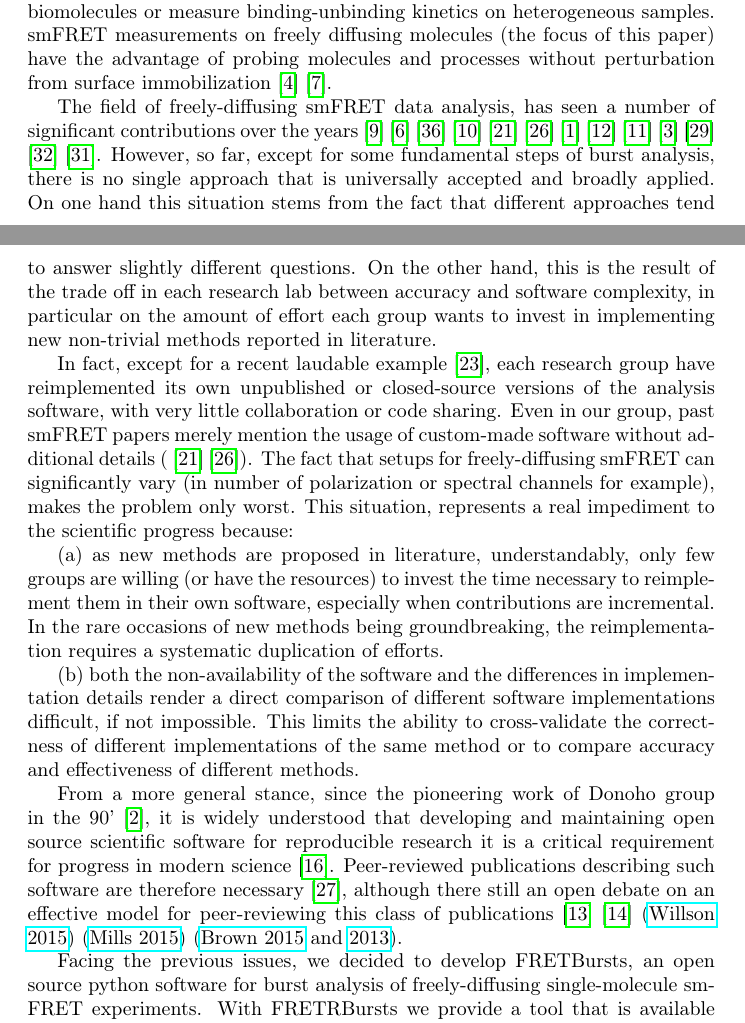
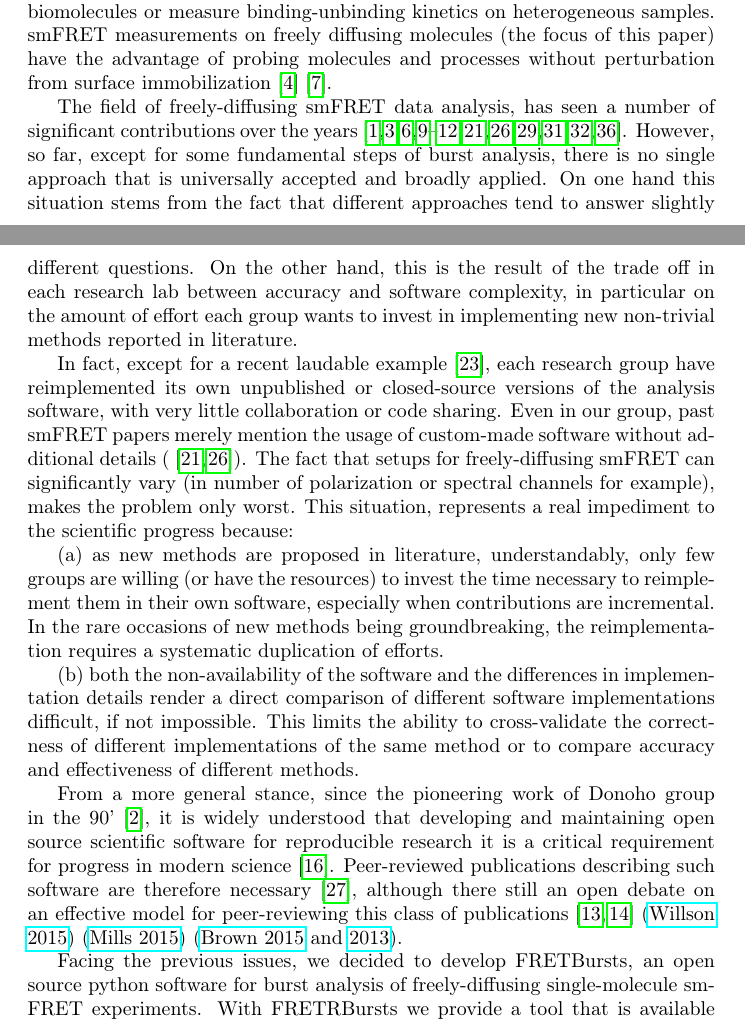
Before and after one commit to tritemio/fretbursts_paper, a LaTeX paper (main.tex, which reads Introduction.tex): two parts of pages 2 and 3 of 23, joined at a grey line, cut so that both start at the same text. Compiled offline with pdfLaTeX.

Commit message:
Make references more compact

```diff
--- a/Introduction.tex
+++ b/Introduction.tex
@@ -10,7 +10,9 @@ smFRET measurements on freely diffusing molecules (the focus of this paper) have
 of probing molecules and processes without perturbation from surface immobilization~\cite{Dahan_1999}\cite{Eggeling_1998}.
 
 The field of freely-diffusing smFRET data analysis, has seen a number of significant
-contributions over the years~\cite{Fries_1998}\cite{Eggeling_2001}\cite{Zhang_2005}\cite{Gopich_2005}\cite{Lee_2005}\cite{Nir_2006}\cite{Antonik2006}\cite{Gopich_2007}\cite{Gopich_2008}\cite{Camley_2009}\cite{Santoso_2010}\cite{Torella_2011}\cite{Tomov_2012}. However, so far, except for some fundamental steps of burst analysis,
+contributions over the years~\cite{Fries_1998,Eggeling_2001,Zhang_2005,Gopich_2005,Lee_2005,Nir_2006,Antonik2006,
+Gopich_2007,Gopich_2008,Camley_2009,Santoso_2010,Torella_2011,Tomov_2012}.
+However, so far, except for some fundamental steps of burst analysis,
 there is no single approach that is universally accepted and broadly applied.
 On one hand this situation stems from the fact that
 different approaches tend to answer slightly different questions.
@@ -22,7 +24,7 @@ In fact, except for a recent laudable example~\cite{Murphy2014},
 each research group have reimplemented its own unpublished or closed-source versions
 of the analysis software, with very little collaboration or code sharing.
 Even in our group, past smFRET papers merely mention the usage of custom-made software without
-additional details (\cite{Lee_2005}\cite{Nir_2006}).
+additional details (\cite{Lee_2005,Nir_2006}).
 The fact that setups for freely-diffusing smFRET can significantly
 vary (in number of polarization or spectral channels for example),
 makes the problem only worst.
@@ -46,7 +48,7 @@ it is widely understood that developing and maintaining open source scientific s
 for reproducible research it is a critical requirement for progress in modern
 science~\cite{Ince_2012}. Peer-reviewed publications describing such software are therefore necessary~\cite{Pradal_2013},
 although there still an open debate on an effective model for peer-reviewing this
-class of publications~\cite{Check_Hayden_2013}\cite{Check_Hayden_2015}
+class of publications~\cite{Check_Hayden_2013,Check_Hayden_2015}
 (\href{https://software-carpentry.org/blog/2015/04/quality-is-free-getting-there-isnt.html}{Willson 2015})
 (\href{http://https://www.mozillascience.org/effective-code-review-for-journals}{Mills 2015})
 (\href{http://http://ivory.idyll.org/blog/2015-we-live-in-a-bubble.html}{Brown 2015} and \href{http://http://ivory.idyll.org/blog/on-code-review-of-scientific-code.html}{2013}).
```
